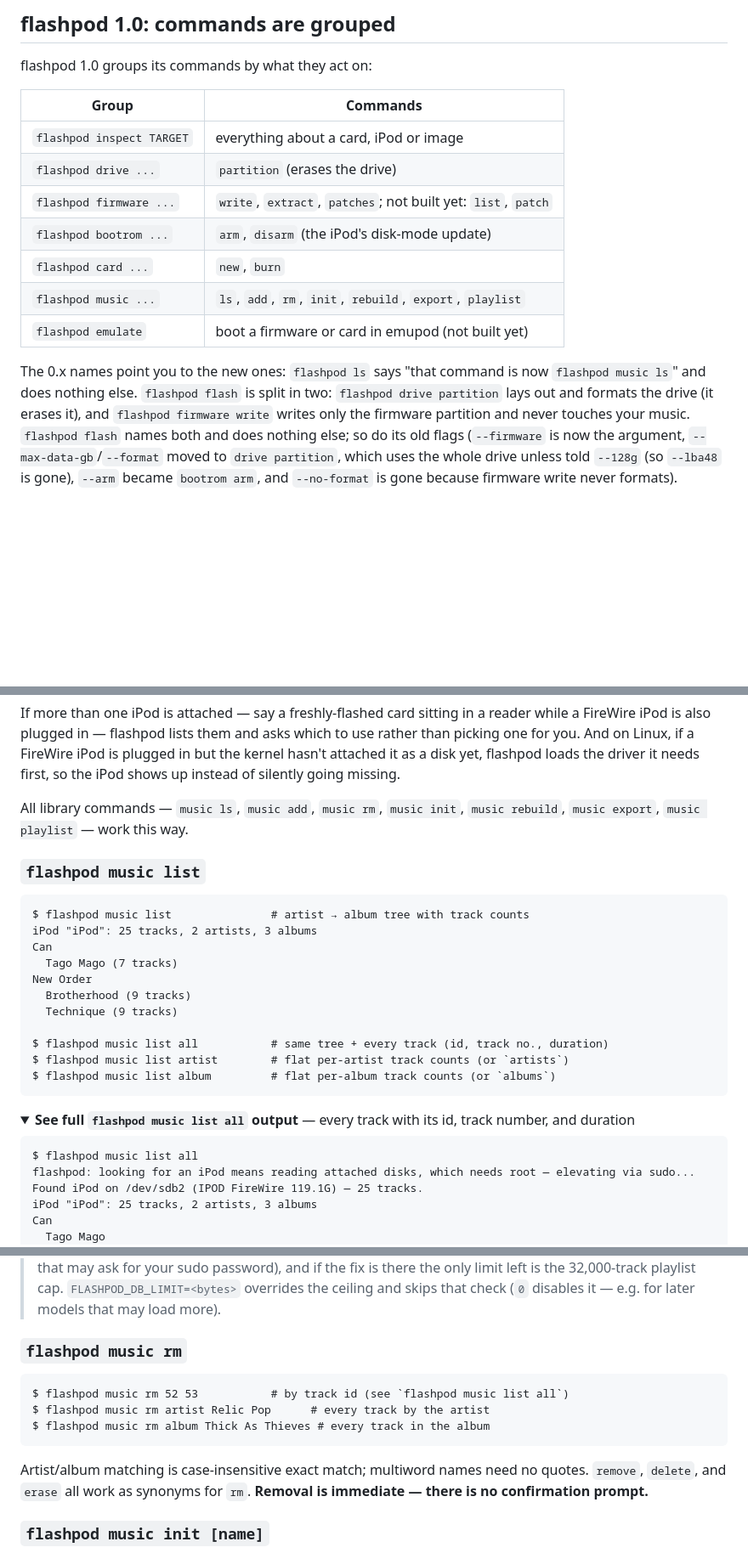
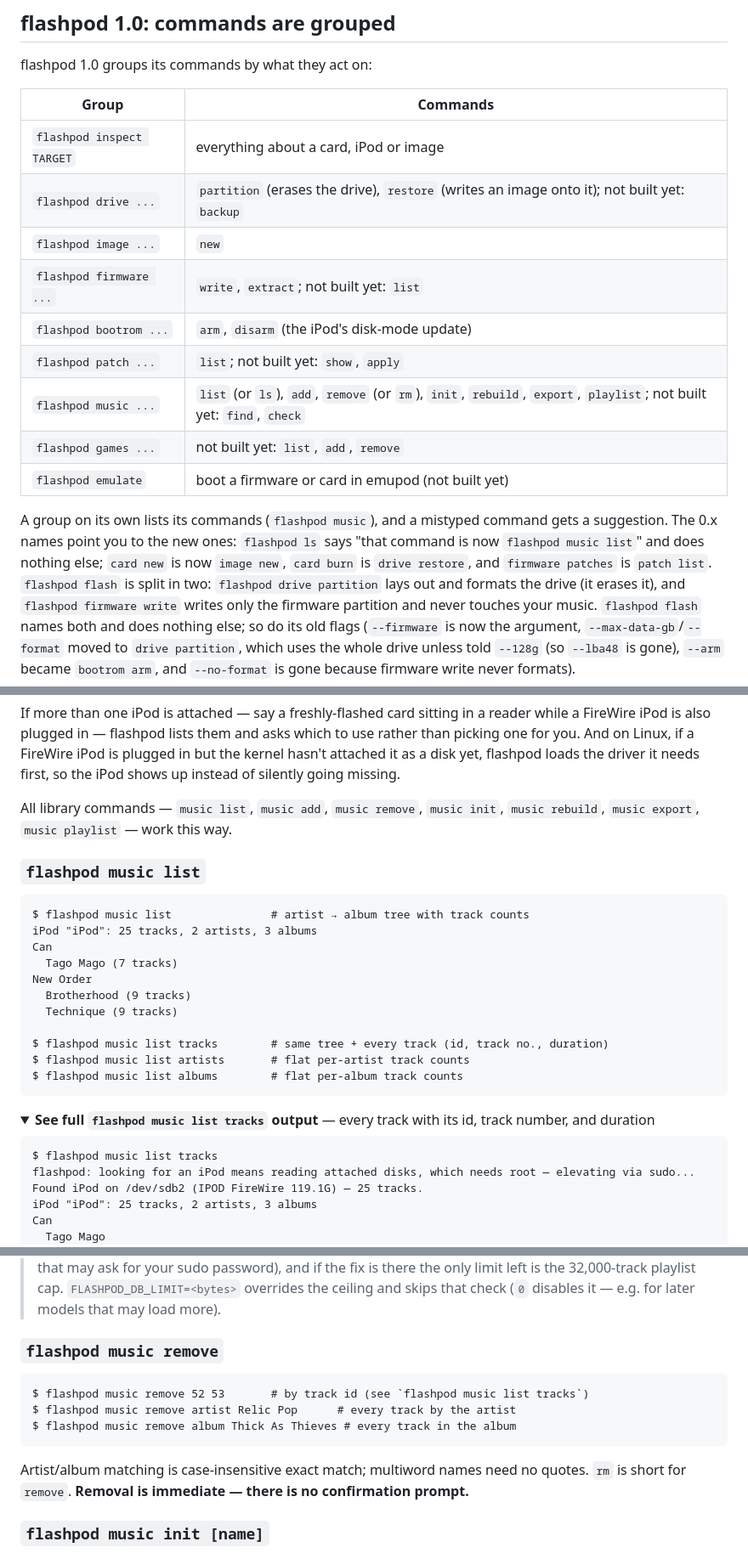
Before and after one commit to davidbarnhart/flashpod, a Markdown page: README.md, 3 parts joined by grey strips. Shown at 85% size. GitHub-like rendering; folded sections open; blank space fills up the shorter version.

Commit message:
README: the 1.0 command names (music list/remove, image new, drive restore, patch list)
Co-Authored-By: Claude Opus 5.5 <noreply@anthropic.com>
Claude-Session: https://claude.ai/code/session_01Qbu6ZvsV4ck8P9mJrSvpdc

````diff
--- a/README.md
+++ b/README.md
@@ -16,15 +16,20 @@ flashpod 1.0 groups its commands by what they act on:
 | Group | Commands |
 | --- | --- |
 | `flashpod inspect TARGET` | everything about a card, iPod or image |
-| `flashpod drive ...` | `partition` (erases the drive) |
-| `flashpod firmware ...` | `write`, `extract`, `patches`; not built yet: `list`, `patch` |
+| `flashpod drive ...` | `partition` (erases the drive), `restore` (writes an image onto it); not built yet: `backup` |
+| `flashpod image ...` | `new` |
+| `flashpod firmware ...` | `write`, `extract`; not built yet: `list` |
 | `flashpod bootrom ...` | `arm`, `disarm` (the iPod's disk-mode update) |
-| `flashpod card ...` | `new`, `burn` |
-| `flashpod music ...` | `ls`, `add`, `rm`, `init`, `rebuild`, `export`, `playlist` |
+| `flashpod patch ...` | `list`; not built yet: `show`, `apply` |
+| `flashpod music ...` | `list` (or `ls`), `add`, `remove` (or `rm`), `init`, `rebuild`, `export`, `playlist`; not built yet: `find`, `check` |
+| `flashpod games ...` | not built yet: `list`, `add`, `remove` |
 | `flashpod emulate` | boot a firmware or card in emupod (not built yet) |
 
-The 0.x names point you to the new ones: `flashpod ls` says
-"that command is now `flashpod music ls`" and does nothing else.
+A group on its own lists its commands (`flashpod music`), and a mistyped
+command gets a suggestion. The 0.x names point you to the new ones:
+`flashpod ls` says "that command is now `flashpod music list`" and does
+nothing else; `card new` is now `image new`, `card burn` is `drive restore`,
+and `firmware patches` is `patch list`.
 `flashpod flash` is split in two: `flashpod drive partition` lays out and
 formats the drive (it erases it), and `flashpod firmware write` writes only
 the firmware partition and never touches your music. `flashpod flash` names
@@ -223,7 +228,7 @@ is plugged in but the kernel hasn't attached it as a disk yet, flashpod loads
 the driver it needs first, so the iPod shows up instead of silently going
 missing.
 
-All library commands — `music ls`, `music add`, `music rm`, `music init`,
+All library commands — `music list`, `music add`, `music remove`, `music init`,
 `music rebuild`, `music export`, `music playlist` — work this way.
 
 ### `flashpod music list`
@@ -237,16 +242,16 @@ New Order
   Brotherhood (9 tracks)
   Technique (9 tracks)
 
-$ flashpod music list all           # same tree + every track (id, track no., duration)
-$ flashpod music list artist        # flat per-artist track counts (or `artists`)
-$ flashpod music list album         # flat per-album track counts (or `albums`)
+$ flashpod music list tracks        # same tree + every track (id, track no., duration)
+$ flashpod music list artists       # flat per-artist track counts
+$ flashpod music list albums        # flat per-album track counts
 ```
 
 <details>
-<summary><strong>See full <code>flashpod music list all</code> output</strong> — every track with its id, track number, and duration</summary>
+<summary><strong>See full <code>flashpod music list tracks</code> output</strong> — every track with its id, track number, and duration</summary>
 
 ```
-$ flashpod music list all
+$ flashpod music list tracks
 flashpod: looking for an iPod means reading attached disks, which needs root — elevating via sudo...
 Found iPod on /dev/sdb2 (IPOD FireWire 119.1G) — 25 tracks.
 iPod "iPod": 25 tracks, 2 artists, 3 albums
@@ -365,16 +370,16 @@ tracks 1–5 scrolled away above.
 > playlist cap. `FLASHPOD_DB_LIMIT=<bytes>` overrides the ceiling and skips
 > that check (`0` disables it — e.g. for later models that may load more).
 
-### `flashpod music rm`
+### `flashpod music remove`
 
 ```
-$ flashpod music rm 52 53           # by track id (see `flashpod music list all`)
-$ flashpod music rm artist Relic Pop      # every track by the artist
-$ flashpod music rm album Thick As Thieves # every track in the album
+$ flashpod music remove 52 53       # by track id (see `flashpod music list tracks`)
+$ flashpod music remove artist Relic Pop      # every track by the artist
+$ flashpod music remove album Thick As Thieves # every track in the album
 ```
 
 Artist/album matching is case-insensitive exact match; multiword names need
-no quotes. `remove`, `delete`, and `erase` all work as synonyms for `rm`.
+no quotes. `rm` is short for `remove`.
 **Removal is immediate — there is no confirmation prompt.**
 
 ### `flashpod music init [name]`
````
Also changed, not shown: other parts of README.md (+14 -14 lines).
